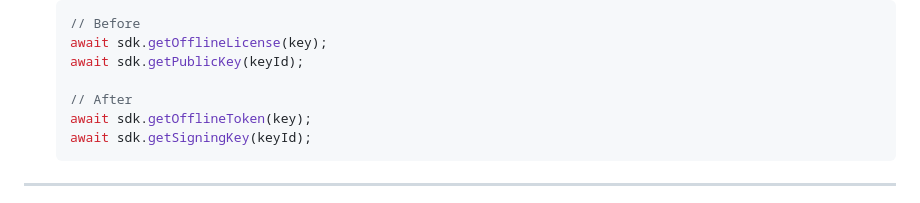
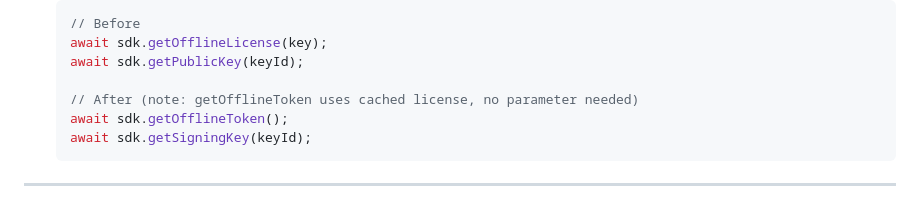
Before and after one commit to licenseseat/licenseseat-js, a Markdown page: README.md, the part around the change. Drawn GitHub-style.

Commit message:
docs: Fix getOfflineToken() signature in migration guide
getOfflineToken() uses the cached license and doesn't take a key parameter.

Co-Authored-By: Claude Opus 4.5 <noreply@anthropic.com>

````diff
--- a/README.md
+++ b/README.md
@@ -1055,8 +1055,8 @@ This version introduces the v1 API with significant changes:
    await sdk.getOfflineLicense(key);
    await sdk.getPublicKey(keyId);
 
-   // After
-   await sdk.getOfflineToken(key);
+   // After (note: getOfflineToken uses cached license, no parameter needed)
+   await sdk.getOfflineToken();
    await sdk.getSigningKey(keyId);
    ```
 
````
